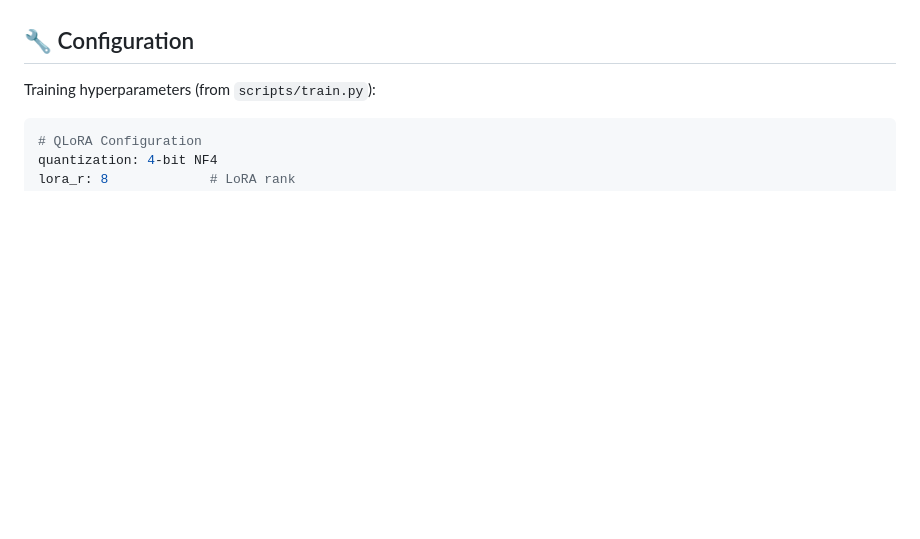
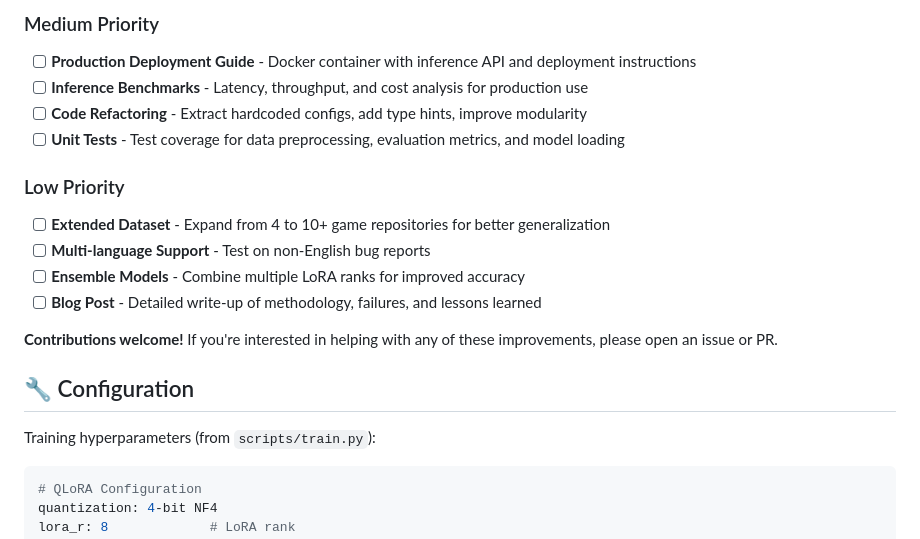
Before and after one commit to FarazENEU/game-bug-classifier, a Markdown page: README.md, the part around one of its changes. GitHub-like rendering; blank space fills up the shorter version.

```diff
--- a/README.md
+++ b/README.md
@@ -192,3 +236,17 @@ python scripts/train.py --lora_r 16 --lora_alpha 64 --output_dir outputs_r16
+### Medium Priority
+- [ ] **Production Deployment Guide** - Docker container with inference API and deployment instructions
+- [ ] **Inference Benchmarks** - Latency, throughput, and cost analysis for production use
+- [ ] **Code Refactoring** - Extract hardcoded configs, add type hints, improve modularity
+- [ ] **Unit Tests** - Test coverage for data preprocessing, evaluation metrics, and model loading
+
+### Low Priority
+- [ ] **Extended Dataset** - Expand from 4 to 10+ game repositories for better generalization
+- [ ] **Multi-language Support** - Test on non-English bug reports
+- [ ] **Ensemble Models** - Combine multiple LoRA ranks for improved accuracy
+- [ ] **Blog Post** - Detailed write-up of methodology, failures, and lessons learned
+
+**Contributions welcome!** If you're interested in helping with any of these improvements, please open an issue or PR.
+
 ## 🔧 Configuration
 
 Training hyperparameters (from `scripts/train.py`):
```
Also changed, not shown: other parts of README.md (+44 -0 lines), visuals/confusion_matrix_component.png (added), visuals/confusion_matrix_reproducibility.png (added), visuals/confusion_matrix_severity.png (added), visuals/performance_comparison.png (added), 5 other files.
